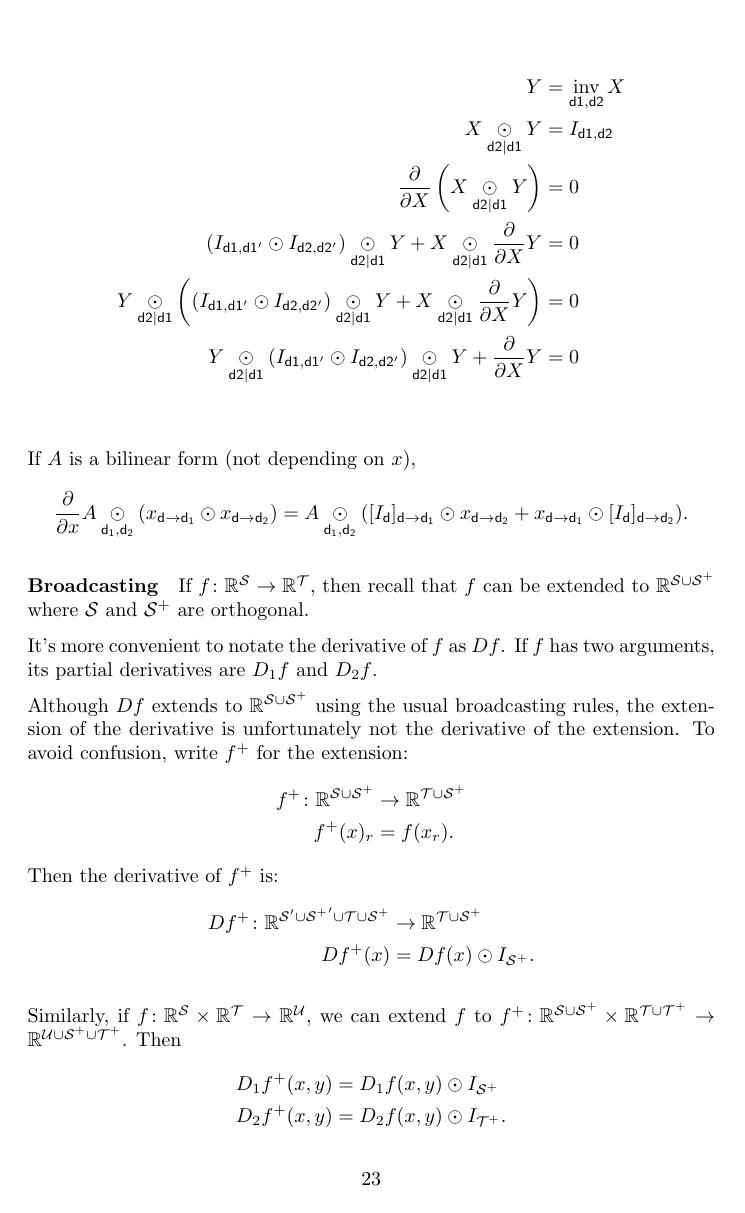
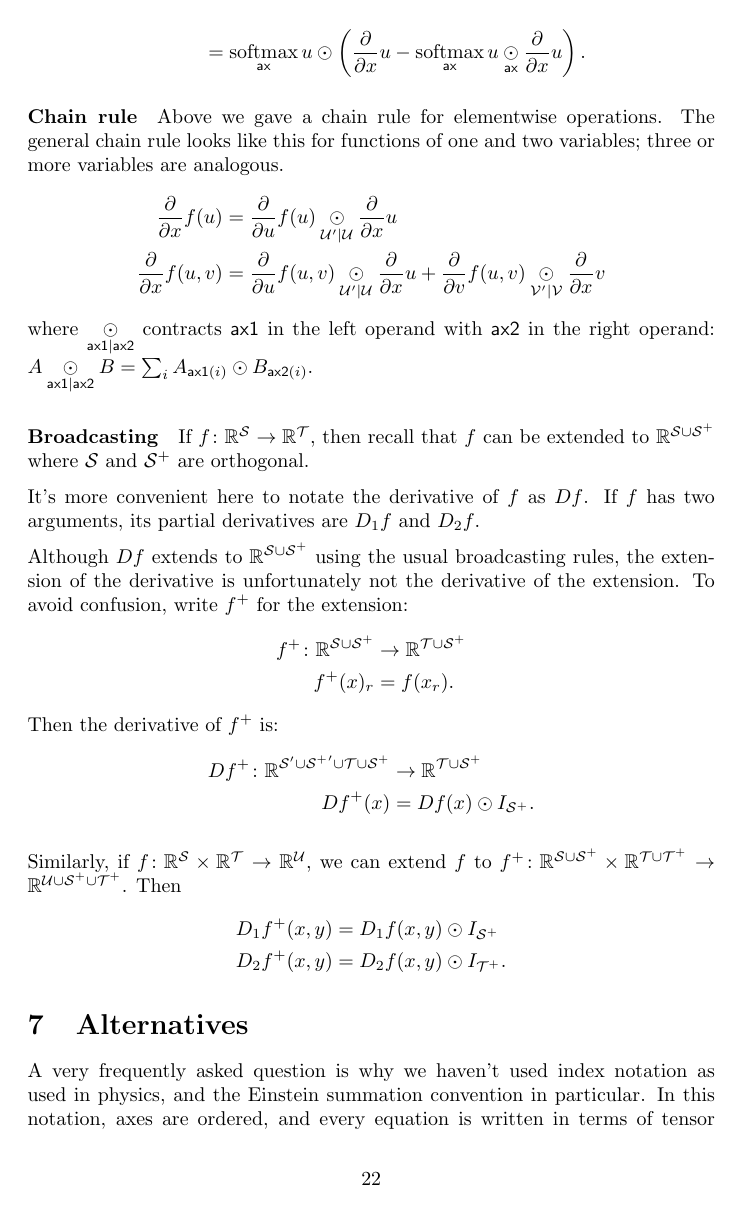
Before and after one commit to namedtensor/notation, a LaTeX paper (main.tex, which reads calculus.tex): page 23 of 26 before the commit and page 22 of 24 after it. Compiled offline with pdfLaTeX.

Commit message:
rearrange derivative section

```diff
--- a/calculus.tex
+++ b/calculus.tex
@@ -54,26 +47,20 @@ Here's an example of using these identities to derive a new one:
     &= \nfun{ax}{softmax} u \odot \left(\ddx u - \nfun{ax}{softmax} u \ndot{ax} \ddx u\right).
 \end{align*}
 
+\paragraph{Chain rule}
+
+Above we gave a chain rule for elementwise operations. The general chain rule looks like this for functions of one and two variables; three or more variables are analogous.
 \begin{align*}
-  Y &= \nfun{d1,d2}{inv} X \\
-  X \ndot{d2|d1} Y &= I_{\name{d1,d2}} \\
-  \ddX \left(X \ndot{d2|d1} Y\right) &= 0 \\
-  (I_{\name{d1,d1'}} \odot I_{\name{d2,d2'}}) \ndot{d2|d1} Y + X \ndot{d2|d1} \ddX Y &= 0 \\
-  Y \ndot{d2|d1} \left((I_{\name{d1,d1'}} \odot I_{\name{d2,d2'}}) \ndot{d2|d1} Y + X \ndot{d2|d1} \ddX Y\right) &= 0 \\
-  Y \ndot{d2|d1} (I_{\name{d1,d1'}} \odot I_{\name{d2,d2'}}) \ndot{d2|d1} Y + \ddX Y &= 0 \\
+  \ddx f(u) &= \frac{\partial}{\partial u} f(u) \ndot{\mathcal{U}' \mid \mathcal{U}} \ddx u \\
+  \ddx f(u, v) &= \frac{\partial}{\partial u} f(u, v) \ndot{\mathcal{U}' \mid \mathcal{U}} \ddx u + \frac{\partial}{\partial v} f(u, v) \ndot{\mathcal{V}' \mid \mathcal{V}} \ddx v
 \end{align*}
-
-If $A$ is a bilinear form (not depending on $x$),
-\begin{align*}
-  \ddx A \ndot{d_1,d_2} (x_{\nmov{d}{d_1}} \odot x_{\nmov{d}{d_2}})
-  &= A \ndot{d_1,d_2} ([I_{\name{d}}]_{\nmov{d}{d_1}} \odot x_{\nmov{d}{d_2}} + x_{\nmov{d}{d_1}} \odot [I_{\name{d}}]_{\nmov{d}{d_2}}).
-\end{align*}
+where $\ndot{ax1|ax2}$ contracts $\name{ax1}$ in the left operand with $\name{ax2}$ in the right operand: $A \ndot{ax1|ax2} B = \sum_i A_{\nidx{ax1}{i}} \odot B_{\nidx{ax2}{i}}$.
 
 \paragraph{Broadcasting}
 
 If $f \colon \reals^\mathcal{S} \rightarrow \reals^\mathcal{T}$, then recall that $f$ can be extended to $\reals^{\mathcal{S} \cup \mathcal{S^+}}$ where $\mathcal{S}$ and $\mathcal{S^+}$ are orthogonal.
 
-It's more convenient to notate the derivative of $f$ as $Df$. If $f$ has two arguments, its partial derivatives are $D_1 f$ and $D_2 f$.
+It's more convenient here to notate the derivative of $f$ as $Df$. If $f$ has two arguments, its partial derivatives are $D_1 f$ and $D_2 f$.
 
 Although $Df$ extends to $\reals^{\mathcal{S} \cup \mathcal{S^+}}$ using the usual broadcasting rules, the extension of the derivative is unfortunately not the derivative of the extension. To avoid confusion, write $f^+$ for the extension:
 \begin{align*}
--- a/main.tex
+++ b/main.tex
@@ -14,6 +14,7 @@
 \newcommand{\restrict}[2]{\mathopen{}\left.#1\right|_{#2}}
 \newcommand{\nmatrix}[3]{\name{#1}\begin{array}[b]{@{}c@{}}\name{#2}\\\begin{bmatrix}#3\end{bmatrix}\end{array}}
 
+\allowdisplaybreaks
 \DeclareMathOperator*{\softmax}{softmax}
 \newcommand{\reals}{\mathbb{R}}
 
```
Also changed, not shown: main.pdf, calculus.tex (25 more changed lines).
